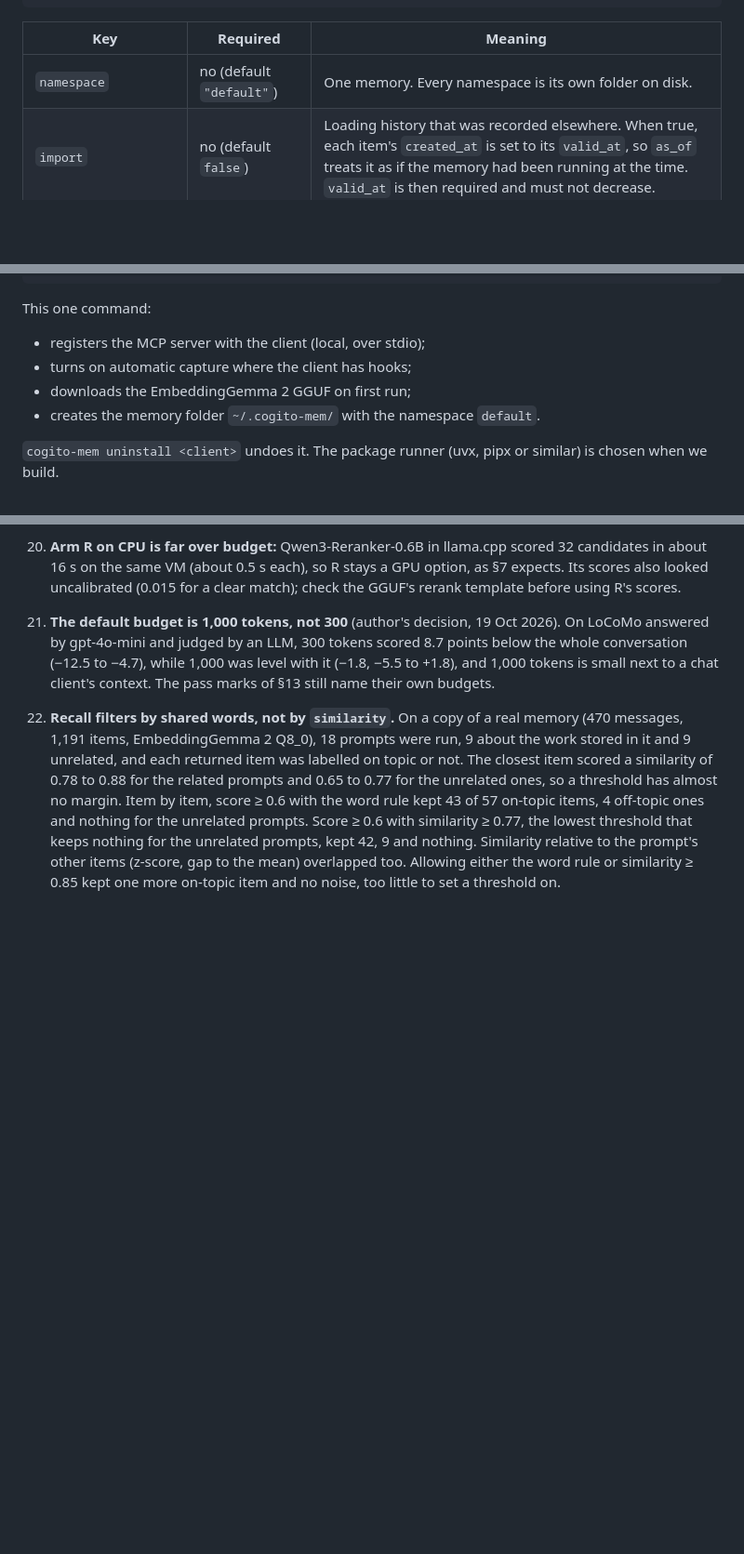
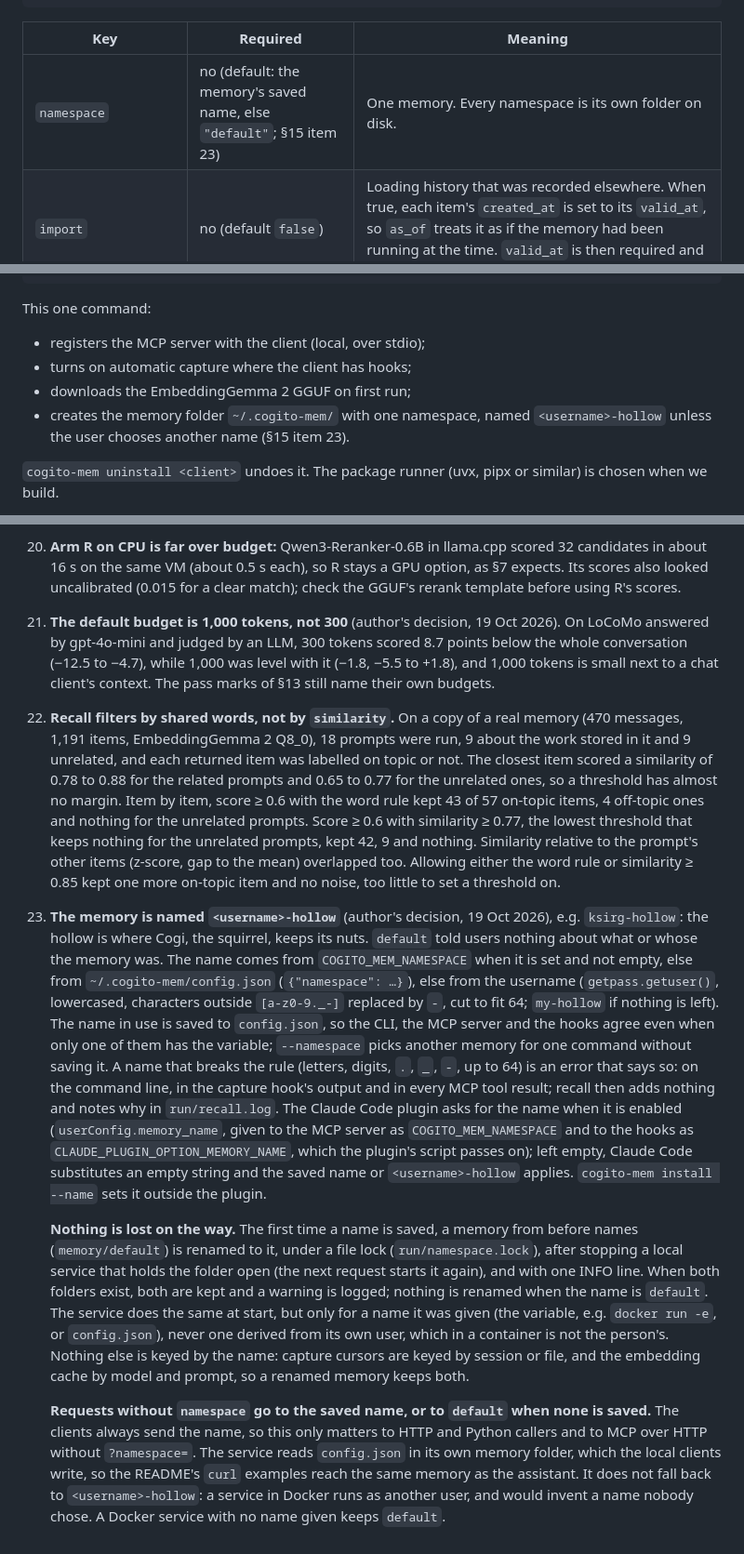
Before and after one commit to meridian21lab/cogito-mem, a Markdown page: docs/requirements.md, 3 parts joined by grey strips. Shown at 93% size. Drawn GitHub-style; blank space fills up the shorter version.

Commit message:
Document the memory's name, its rename from default and the API default
README settings: COGITO_MEM_NAMESPACE. Install guide: the install asks
for the name, and how to rename the memory. Requirements §3 and §15
item 23: the author's decision of 19 Oct 2026, the migration, and why
requests without namespace go to the saved name or default.

Co-Authored-By: Claude Opus 5.5 <noreply@anthropic.com>
Claude-Session: https://claude.ai/code/session_01XQr4VEX6fEuCYVUs9cni4E

```diff
--- a/docs/requirements.md
+++ b/docs/requirements.md
@@ -94,7 +94,7 @@ ago? I'd like to revisit it"*, and the assistant finds it with one memory query.
 
 | Key | Required | Meaning |
 |---|---|---|
-| `namespace` | no (default `"default"`) | One memory. Every namespace is its own folder on disk. |
+| `namespace` | no (default: the memory's saved name, else `"default"`; §15 item 23) | One memory. Every namespace is its own folder on disk. |
 | `import` | no (default `false`) | Loading history that was recorded elsewhere. When true, each item's `created_at` is set to its `valid_at`, so `as_of` treats it as if the memory had been running at the time. `valid_at` is then required and must not decrease. |
 | `items[].thread_id` | no (default `"default"`) | The conversation, session or thread. A query can filter on it exactly. |
 | `items[].author` | yes | Who wrote the item: `"user"`, `"assistant"` or an agent's name. |
@@ -221,7 +221,8 @@ This one command:
 - registers the MCP server with the client (local, over stdio);
 - turns on automatic capture where the client has hooks;
 - downloads the EmbeddingGemma 2 GGUF on first run;
-- creates the memory folder `~/.cogito-mem/` with the namespace `default`.
+- creates the memory folder `~/.cogito-mem/` with one namespace, named `<username>-hollow` unless the user
+  chooses another name (§15 item 23).
 
 `cogito-mem uninstall <client>` undoes it. The package runner (uvx, pipx or similar) is chosen when we build.
 
@@ -679,3 +680,31 @@ These fill gaps the sections above leave open. Each can change without touching
     unrelated prompts, kept 42, 9 and nothing. Similarity relative to the prompt's other items (z-score, gap to
     the mean) overlapped too. Allowing either the word rule or similarity ≥ 0.85 kept one more on-topic item and
     no noise, too little to set a threshold on.
+23. **The memory is named `<username>-hollow`** (author's decision, 19 Oct 2026), e.g. `ksirg-hollow`: the hollow
+    is where Cogi, the squirrel, keeps its nuts. `default` told users nothing about what or whose the memory was.
+    The name comes from `COGITO_MEM_NAMESPACE` when it is set and not empty, else from `~/.cogito-mem/config.json`
+    (`{"namespace": …}`), else from the username (`getpass.getuser()`, lowercased, characters outside
+    `[a-z0-9._-]` replaced by `-`, cut to fit 64; `my-hollow` if nothing is left). The name in use is saved to
+    `config.json`, so the CLI, the MCP server and the hooks agree even when only one of them has the variable;
+    `--namespace` picks another memory for one command without saving it. A name that breaks the rule (letters,
+    digits, `.`, `_`, `-`, up to 64) is an error that says so: on the command line, in the capture hook's output and
+    in every MCP tool result; recall then adds nothing and notes why in `run/recall.log`. The Claude Code plugin
+    asks for the name when it is enabled (`userConfig.memory_name`, given to the MCP server as
+    `COGITO_MEM_NAMESPACE` and to the hooks as `CLAUDE_PLUGIN_OPTION_MEMORY_NAME`, which the plugin's script
+    passes on); left empty, Claude Code substitutes an empty string and the saved name or `<username>-hollow`
+    applies. `cogito-mem install --name` sets it outside the plugin.
+
+    **Nothing is lost on the way.** The first time a name is saved, a memory from before names (`memory/default`)
+    is renamed to it, under a file lock (`run/namespace.lock`), after stopping a local service that holds the folder
+    open (the next request starts it again), and with one INFO line. When both folders exist, both are kept and a
+    warning is logged; nothing is renamed when the name is `default`. The service does the same at start, but only
+    for a name it was given (the variable, e.g. `docker run -e`, or `config.json`), never one derived from its own
+    user, which in a container is not the person's. Nothing else is keyed by the name: capture cursors are keyed by
+    session or file, and the embedding cache by model and prompt, so a renamed memory keeps both.
+
+    **Requests without `namespace` go to the saved name, or to `default` when none is saved.** The clients always
+    send the name, so this only matters to HTTP and Python callers and to MCP over HTTP without `?namespace=`.
+    The service reads `config.json` in its own memory folder, which the local clients write, so the README's
+    `curl` examples reach the same memory as the assistant. It does not fall back to `<username>-hollow`:
+    a service in Docker runs as another user, and would invent a name nobody chose. A Docker service with no name
+    given keeps `default`.
```
Also changed, not shown: README.md (+2 -1 lines), docs/install.md (+7 -1 lines).
